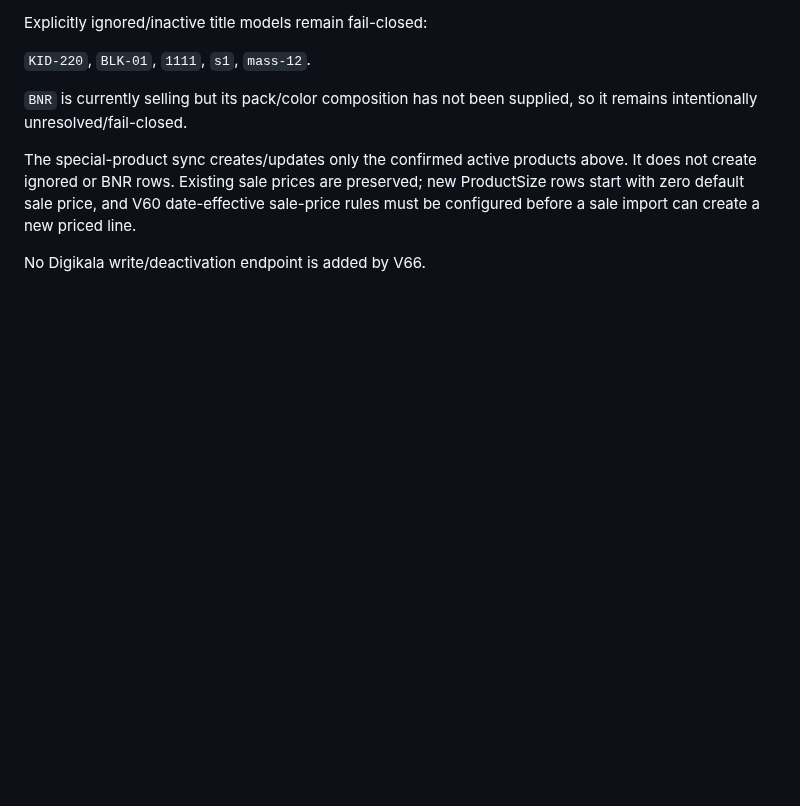
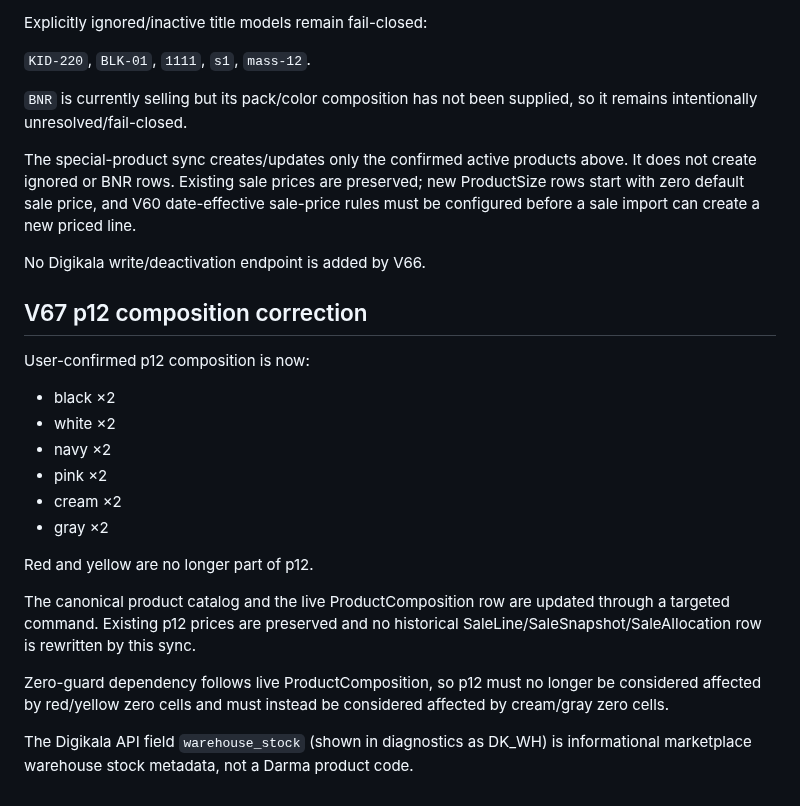
Before and after one commit to aliiitavazoeiii-afk/darma-general, a Markdown page: docs/PROJECT_CONTEXT/39_DIGIKALA_ZERO_GUARD_V65.md, the part around the change. Rendered like a GitHub page; blank space fills up the shorter version.

Commit message:
document p12 V67 composition correction

```diff
--- a/docs/PROJECT_CONTEXT/39_DIGIKALA_ZERO_GUARD_V65.md
+++ b/docs/PROJECT_CONTEXT/39_DIGIKALA_ZERO_GUARD_V65.md
@@ -429,3 +429,23 @@ Explicitly ignored/inactive title models remain fail-closed:
 The special-product sync creates/updates only the confirmed active products above. It does not create ignored or BNR rows. Existing sale prices are preserved; new ProductSize rows start with zero default sale price, and V60 date-effective sale-price rules must be configured before a sale import can create a new priced line.
 
 No Digikala write/deactivation endpoint is added by V66.
+
+
+## V67 p12 composition correction
+
+User-confirmed p12 composition is now:
+
+- black ×2
+- white ×2
+- navy ×2
+- pink ×2
+- cream ×2
+- gray ×2
+
+Red and yellow are no longer part of p12.
+
+The canonical product catalog and the live ProductComposition row are updated through a targeted command. Existing p12 prices are preserved and no historical SaleLine/SaleSnapshot/SaleAllocation row is rewritten by this sync.
+
+Zero-guard dependency follows live ProductComposition, so p12 must no longer be considered affected by red/yellow zero cells and must instead be considered affected by cream/gray zero cells.
+
+The Digikala API field `warehouse_stock` (shown in diagnostics as DK_WH) is informational marketplace warehouse stock metadata, not a Darma product code.
```
